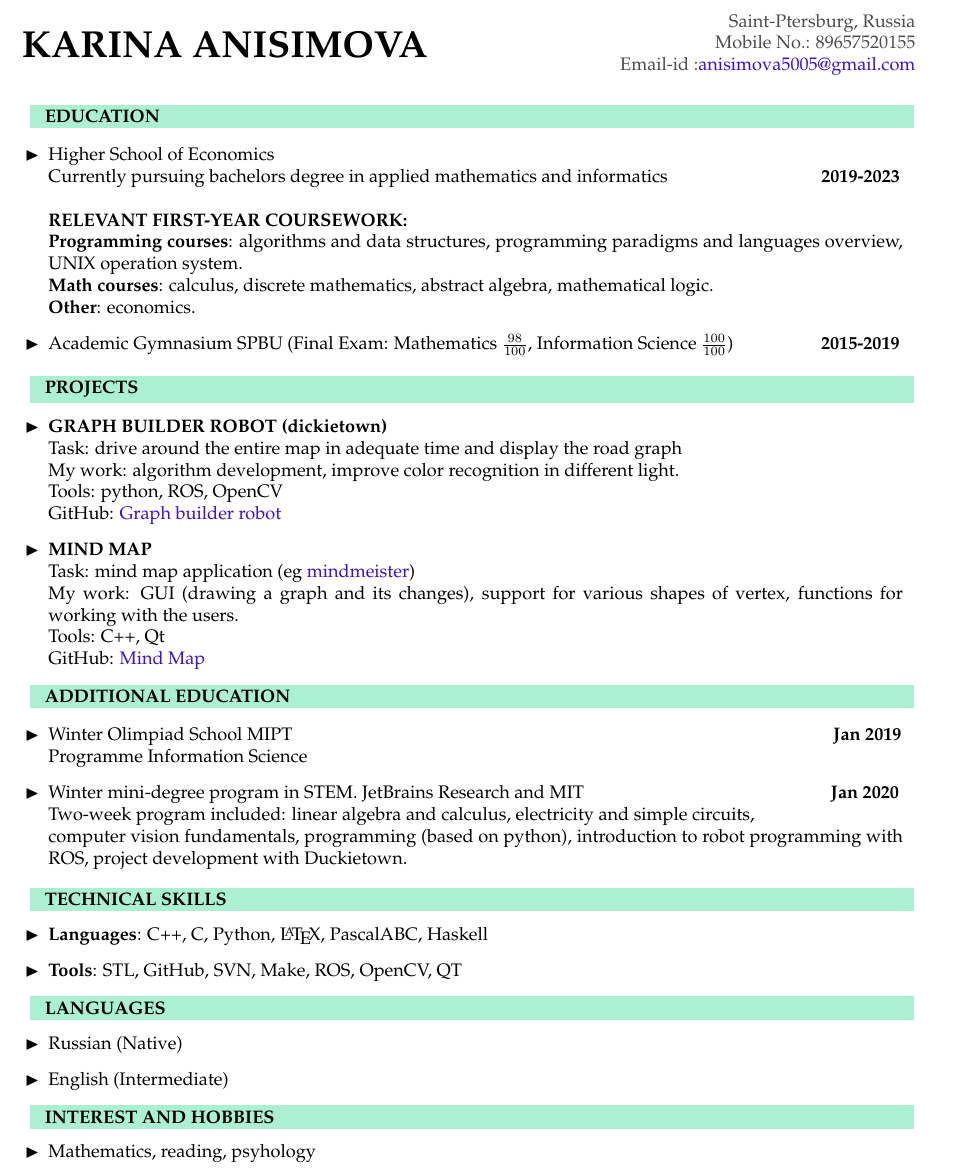
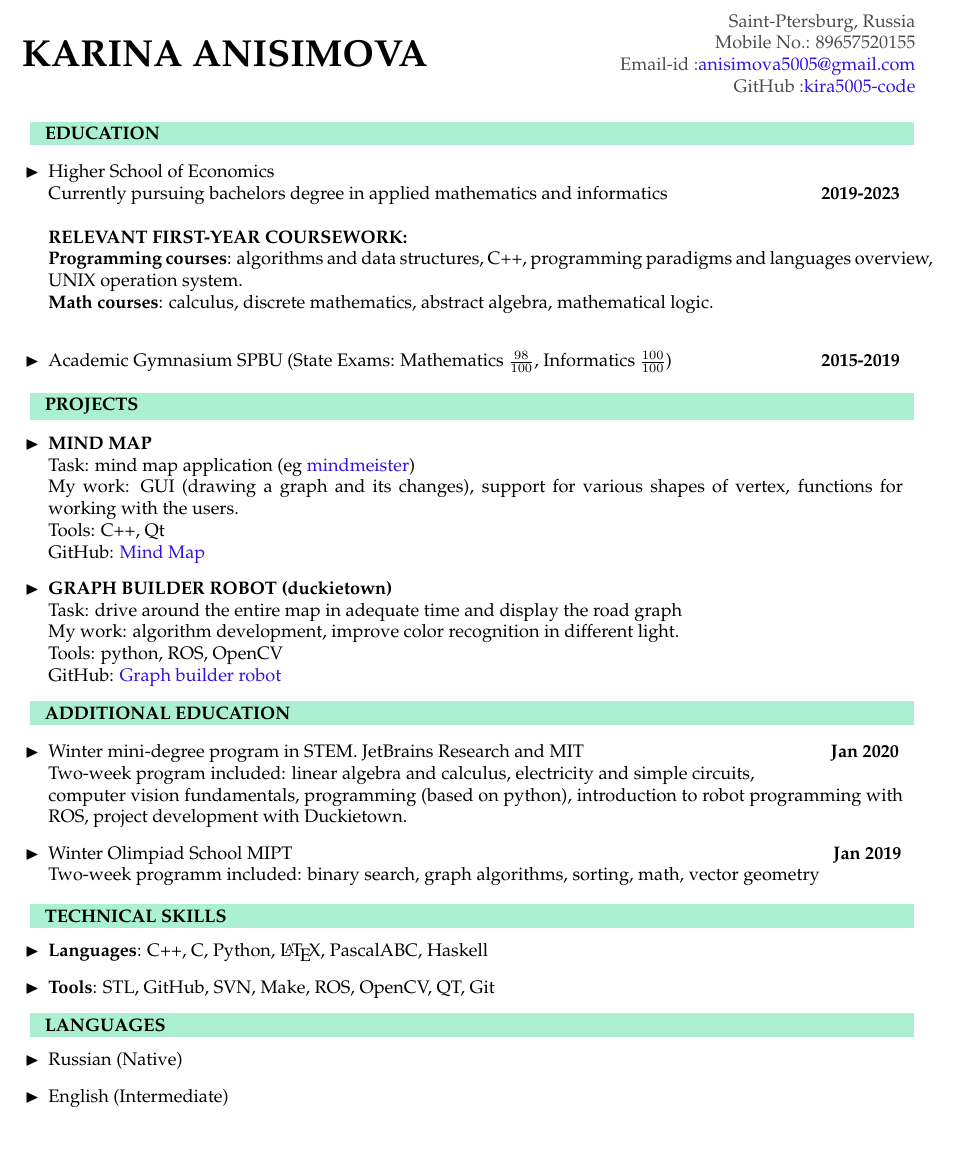
Before and after one commit to Karina5005/My-CV, a LaTeX CV (my_cv.tex): part of the page, cut so that both start at the same text, the shorter picture padded with empty space. Compiled offline with pdfLaTeX.

Commit message:
Fix style

```diff
--- a/my_cv.tex
+++ b/my_cv.tex
@@ -32,6 +32,7 @@
 				\indent Saint-Ptersburg, Russia\\
 				\indent Mobile No.: 89657520155  \\
 				\indent Email-id :\href{mailto:anisimova5005@gmail.com} {anisimova5005@gmail.com}\\
+				\indent GitHub :\href{https://github.com/Kira5005-code} {kira5005-code}\\
 			}
 		\end{flushright}
 	\end{minipage}
@@ -49,10 +50,9 @@
 	\begin{itemize}
 		\item [$\blacktriangleright$]  Higher School of Economics\\ Currently pursuing bachelors degree in applied mathematics and informatics \hspace{2.8cm} \textbf{2019-2023} \\ \\
 		\textbf{RELEVANT FIRST-YEAR COURSEWORK:}\\
-		\textbf{Programming courses}{: algorithms and data structures, programming paradigms and languages overview, UNIX operation system.}\\
+		\textbf{Programming courses}{: algorithms and data structures, C++, programming paradigms and languages overview, UNIX operation system.}\\
 		\textbf{Math courses}{: calculus, discrete mathematics, abstract algebra, mathematical logic.}\\
-		\textbf{Other}{: economics.}
-		\item[$\blacktriangleright$]  Academic Gymnasium SPBU (Final Exam: Mathematics $\frac{98}{100}$, Information Science $\frac{100}{100}$)\hspace{1.7cm}\textbf{2015-2019}
+		\item[$\blacktriangleright$]  Academic Gymnasium SPBU (State Exams: Mathematics $\frac{98}{100}$, Informatics $\frac{100}{100}$)\hspace{2.9cm}\textbf{2015-2019}
 	\end{itemize}
 
 	\colorbox{magicmint}{
@@ -63,17 +63,17 @@
 	}
 	\begin{itemize}
 
-		\item[$\blacktriangleright$] \textbf{GRAPH BUILDER ROBOT (dickietown)}\\
-		Task: drive around the entire map in adequate time and display the road graph\\
-		My  work: algorithm development, improve color recognition in different light. \\
-		Tools: python, ROS, OpenCV\\
-		GitHub: \href{https://github.com/Kira5005-code/template-ros-core} {Graph builder robot}
 		\item[$\blacktriangleright$] \textbf{MIND MAP}\\
 		Task: mind map application (eg \href{https://www.mindmeister.com} {mindmeister})\\
 		My work: GUI (drawing a graph and its changes), support for various shapes of vertex, functions for working with the users. \\
 		Tools: C++, Qt\\
 		GitHub: \href{https://github.com/Kira5005-code/Mind-Map} {Mind Map}
 
+		\item[$\blacktriangleright$] \textbf{GRAPH BUILDER ROBOT (duckietown)}\\
+		Task: drive around the entire map in adequate time and display the road graph\\
+		My  work: algorithm development, improve color recognition in different light. \\
+		Tools: python, ROS, OpenCV\\
+		GitHub: \href{https://github.com/Kira5005-code/template-ros-core} {Graph builder robot}
 	\end{itemize}
 
 	\colorbox{magicmint}{
@@ -84,9 +84,9 @@
 	}
 
 	\begin{itemize}
-		\item[$\blacktriangleright$]  Winter Olimpiad School MIPT \hspace{10.4cm}\textbf{Jan 2019} \\ Programme Information Science
 		\item[$\blacktriangleright$]  Winter mini-degree program in STEM. JetBrains Research and MIT \hspace{4.7cm}\textbf{Jan 2020} \\
 		Two-week program included: linear algebra and calculus, electricity and simple circuits,\\ computer vision fundamentals, programming (based on python), introduction to robot programming with ROS, project development with Duckietown.
+		\item[$\blacktriangleright$]  Winter Olimpiad School MIPT \hspace{10.4cm}\textbf{Jan 2019} \\ Two-week programm included: binary search, graph algorithms, sorting, math, vector geometry
 	\end{itemize}
 
 
@@ -99,7 +99,7 @@
 	}
 	\begin{itemize}
 		\item [$\blacktriangleright$]  \textbf{Languages}: C++, C, Python, \LaTeX, PascalABC, Haskell
-		\item [$\blacktriangleright$]  \textbf{Tools}: STL, GitHub, SVN, Make, ROS, OpenCV, QT
+		\item [$\blacktriangleright$]  \textbf{Tools}: STL, GitHub, SVN, Make, ROS, OpenCV, QT, Git
 	\end{itemize}
 
 
@@ -114,15 +114,4 @@
 		\item[$\blacktriangleright$]  English (Intermediate)
 	\end{itemize}
 
-
-	\colorbox{magicmint}{
-		\begin{minipage}{0.96\textwidth}
-			\vphantom{.}
-			\textbf{INTEREST AND HOBBIES}
-		\end{minipage}
-	}
-	\begin{itemize}
-		\item[$\blacktriangleright$]  Mathematics, reading, psyhology
-	\end{itemize}
-
 \end{document}
```
Also changed, not shown: my_cv.pdf.
